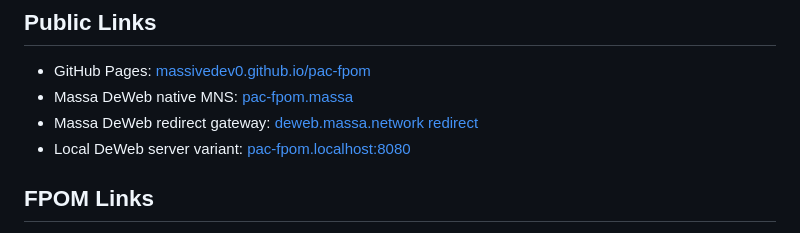
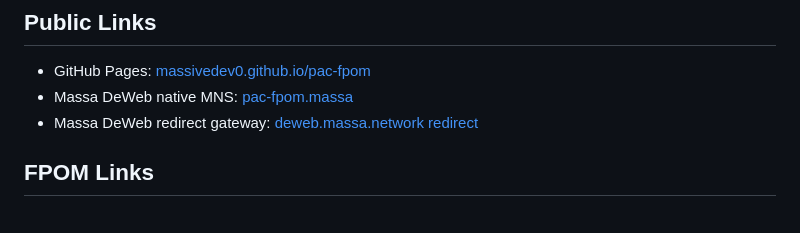
Before and after one commit to massivedev0/pac-fpom, a Markdown page: README.md, the part around the change. Rendered like a GitHub page.

Commit message:
refactor: remove local DeWeb server variant link from README deployment section

```diff
--- a/README.md
+++ b/README.md
@@ -7,7 +7,6 @@ FPOM Meme Hunt is a lightweight Pac-Man-style browser game built for FPOM promot
 - GitHub Pages: [massivedev0.github.io/pac-fpom](https://massivedev0.github.io/pac-fpom/)
 - Massa DeWeb native MNS: [pac-fpom.massa](http://pac-fpom.massa/)
 - Massa DeWeb redirect gateway: [deweb.massa.network redirect](https://deweb.massa.network/deweb_redirect?chain_id=77658377&deweb_url=pac-fpom.massa)
-- Local DeWeb server variant: [pac-fpom.localhost:8080](http://pac-fpom.localhost:8080/)
 
 ## FPOM Links
 
```
